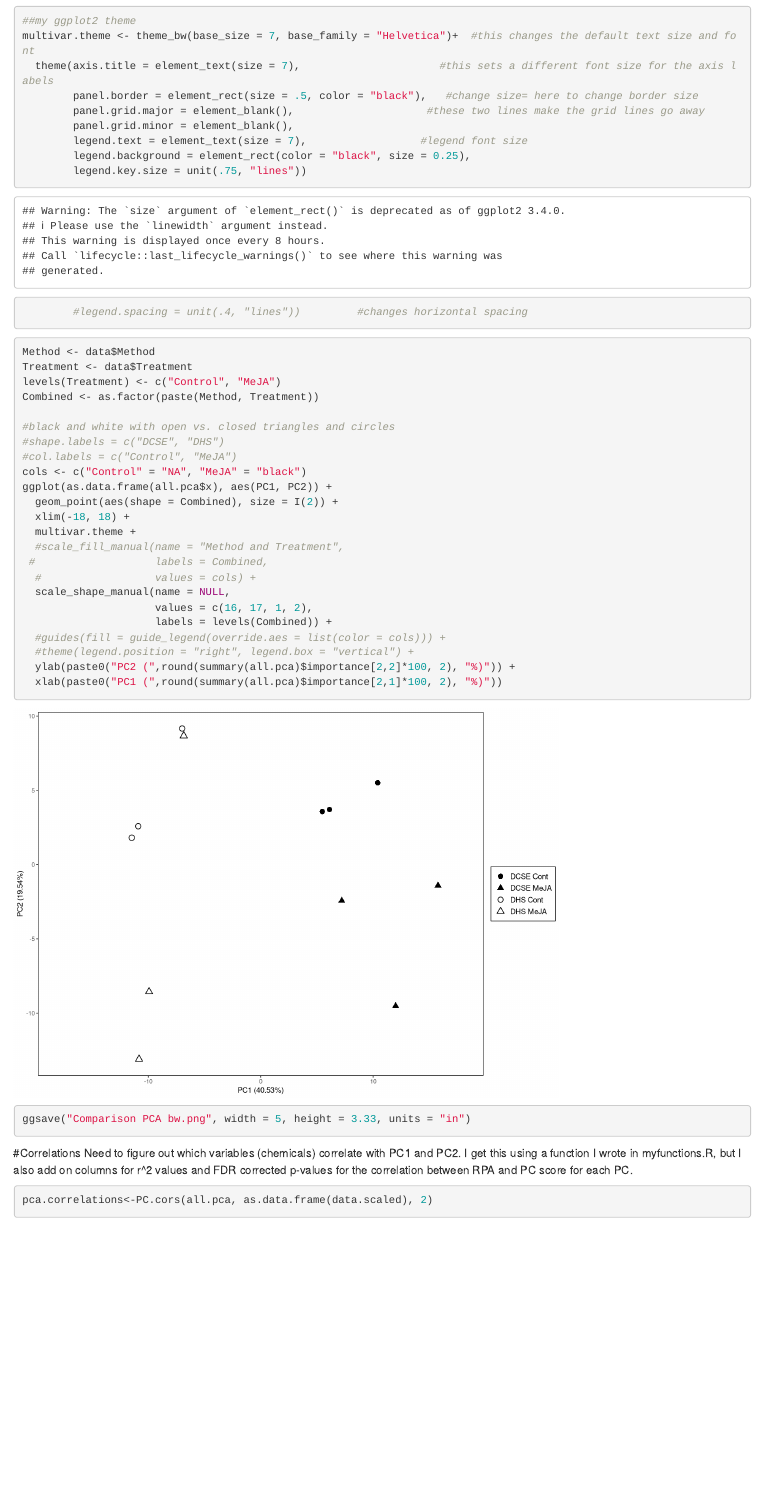
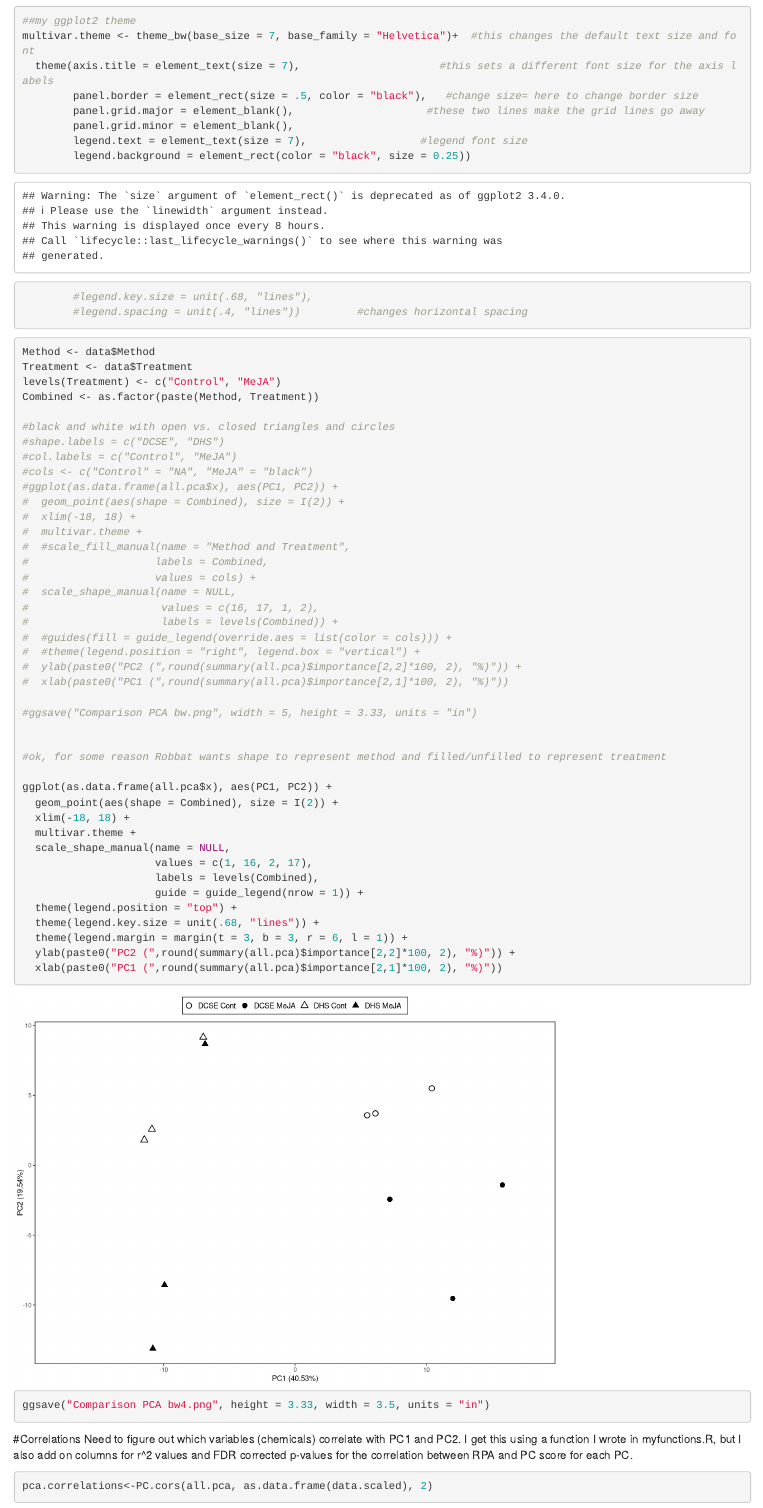
Before and after one commit to Aariq/Twister-Data, an R Markdown document (DHS Comparison Notebook.Rmd): the page in a window 1100 px wide, from 16870 px down. Rendered offline with R 4.5, knitr and Pandoc, with nearby package versions; some code elsewhere in the file could not run offline.

Commit message:
formatting figures
Changed figure formatting to 3.5 in wide x 3.33 in high, which I think
is the journal requirement

````diff
--- a/DHS Comparison Notebook.Rmd
+++ b/DHS Comparison Notebook.Rmd
@@ -160,8 +161,8 @@ multivar.theme <- theme_bw(base_size = 7, base_family = "Helvetica")+  #this cha
         panel.grid.major = element_blank(),                     #these two lines make the grid lines go away
         panel.grid.minor = element_blank(),
         legend.text = element_text(size = 7),                  #legend font size
-        legend.background = element_rect(color = "black", size = 0.25),
-        legend.key.size = unit(.75, "lines"))
+        legend.background = element_rect(color = "black", size = 0.25))
+        #legend.key.size = unit(.68, "lines"),
         #legend.spacing = unit(.4, "lines"))         #changes horizontal spacing
 ```
 
@@ -174,23 +175,42 @@ Combined <- as.factor(paste(Method, Treatment))
 #black and white with open vs. closed triangles and circles
 #shape.labels = c("DCSE", "DHS")
 #col.labels = c("Control", "MeJA")
-cols <- c("Control" = "NA", "MeJA" = "black")
+#cols <- c("Control" = "NA", "MeJA" = "black")
+#ggplot(as.data.frame(all.pca$x), aes(PC1, PC2)) +
+#  geom_point(aes(shape = Combined), size = I(2)) +
+#  xlim(-18, 18) +
+#  multivar.theme +
+#  #scale_fill_manual(name = "Method and Treatment",
+#                    labels = Combined,
+#                    values = cols) +
+#  scale_shape_manual(name = NULL,
+#                     values = c(16, 17, 1, 2),
+#                     labels = levels(Combined)) +
+#  #guides(fill = guide_legend(override.aes = list(color = cols))) +
+#  #theme(legend.position = "right", legend.box = "vertical") +
+#  ylab(paste0("PC2 (",round(summary(all.pca)$importance[2,2]*100, 2), "%)")) +
+#  xlab(paste0("PC1 (",round(summary(all.pca)$importance[2,1]*100, 2), "%)"))
+
+#ggsave("Comparison PCA bw.png", width = 5, height = 3.33, units = "in")
+
+
+#ok, for some reason Robbat wants shape to represent method and filled/unfilled to represent treatment
+
 ggplot(as.data.frame(all.pca$x), aes(PC1, PC2)) +
   geom_point(aes(shape = Combined), size = I(2)) +
   xlim(-18, 18) +
   multivar.theme +
-  #scale_fill_manual(name = "Method and Treatment",
- #                   labels = Combined,
-  #                  values = cols) +
   scale_shape_manual(name = NULL,
-                     values = c(16, 17, 1, 2),
-                     labels = levels(Combined)) +
-  #guides(fill = guide_legend(override.aes = list(color = cols))) +
-  #theme(legend.position = "right", legend.box = "vertical") +
+                     values = c(1, 16, 2, 17),
+                     labels = levels(Combined),
+                     guide = guide_legend(nrow = 1)) +
+  theme(legend.position = "top") +
+  theme(legend.key.size = unit(.68, "lines")) +
+  theme(legend.margin = margin(t = 3, b = 3, r = 6, l = 1)) +
   ylab(paste0("PC2 (",round(summary(all.pca)$importance[2,2]*100, 2), "%)")) +
   xlab(paste0("PC1 (",round(summary(all.pca)$importance[2,1]*100, 2), "%)"))
+ggsave("Comparison PCA bw4.png", height = 3.33, width = 3.5, units = "in")
 
-ggsave("Comparison PCA bw.png", width = 5, height = 3.33, units = "in")
 ```
 
 
--- /dev/null
+++ b/PC1 compounds DHS comparison.csv
@@ -0,0 +1,45 @@
+"",".Variables","PC1.corr.coefs","PC1.r2","PC1.p.corrected"
+"9","1,2-Cyclopentanedione",0.971,0.943,5.1e-06
+"24","2-Hexanone",0.966,0.934,7e-06
+"27","2-Propanone, 1-hydroxy-",0.917,0.841,0.000186
+"33","2(5H)-Furanone",0.938,0.879,7.73e-05
+"34","2H-Pyran-2-one, tetrahydro-",0.896,0.803,0.000483
+"36","3-Furaldehyde",0.927,0.86,0.00013
+"41","4",0.911,0.829,0.000249
+"48","Acetaldehyde",0.92,0.846,0.000172
+"49","Acetophenone",0.927,0.859,0.00013
+"50","Acetylfuran<2->",0.98,0.96,2.17e-06
+"51","alpha-Methylstyrene",0.945,0.893,4.42e-05
+"53","Benzaldehyde",0.969,0.939,6.51e-06
+"83","Butyl acetate",0.951,0.905,2.99e-05
+"95","Caprolactam",0.953,0.908,2.61e-05
+"100","Cedrol",-0.902,0.813,0.000388
+"105","Cyclopentanone",0.926,0.858,0.00013
+"111","Decane",0.965,0.931,7e-06
+"113","Decane, 3-methyl-",0.935,0.873,8.64e-05
+"114","Decane, 4-methyl-",0.914,0.835,0.000217
+"122","Dodecanol<N->",0.977,0.954,2.76e-06
+"123","Ethanol, 2-phenoxy-",0.924,0.854,0.000144
+"124","Ethoxy ethanol<2->",0.916,0.84,0.00019
+"136","Furfural",0.973,0.946,4.3e-06
+"137","Furfural<5-methyl->",0.934,0.872,8.69e-05
+"142","Heneicosane",0.974,0.949,3.86e-06
+"145","Heptane",0.965,0.931,7e-06
+"146","Heptane, 2,4-dimethyl-",0.923,0.853,0.000146
+"148","Heptanoic acid",0.935,0.874,8.64e-05
+"152","Hexadecanol<N->",0.948,0.899,3.57e-05
+"154","Hexanal",0.947,0.898,3.66e-05
+"157","Hexanoic acid",0.933,0.871,8.69e-05
+"168","Homomenthyl salicylate",0.965,0.932,7e-06
+"169","Hydroxybutanoic acid lactone<4->",0.966,0.934,7e-06
+"209","Nonadecane",0.935,0.874,8.64e-05
+"214","Nonanol<N->",0.983,0.966,1.55e-06
+"224","Octanoic acid",0.955,0.912,2.18e-05
+"230","Pentadecane",0.966,0.933,7e-06
+"235","Pentanol",0.985,0.969,1.55e-06
+"237","Phenol",0.977,0.954,2.76e-06
+"244","Pyrrole",0.95,0.903,3.03e-05
+"245","Salicylate<2-ethylhexyl->",0.919,0.845,0.000172
+"256","Tetradecanol<N->",0.919,0.845,0.000172
+"263","Undecane",0.92,0.846,0.000172
+"264","Vanillin",0.9,0.81,0.000405
--- /dev/null
+++ b/PC2 compounds DHS comparison.csv
@@ -0,0 +1,5 @@
+"",".Variables","PC2.corr.coefs","PC2.r2","PC2.p.corrected"
+"69","Benzyl alcohol",-0.952,0.906,0.000494
+"81","Butanoic acid, 3-hexenyl ester, (Z)-",-0.907,0.822,0.00349
+"101","cis-3-Hexenyl isovalerate",-0.905,0.818,0.00349
+"163","Hexenyl acetate<2E->",-0.941,0.886,0.000648
````
Also changed, not shown: Field Experiment.Rmd (+23 -0 lines), .RData, Comparison PCA bw2.png (added), Comparison PCA bw3.png (added), Comparison PCA bw4.png (added), Comparison PCA bw5.png (added), Comparison PCA no legend.png (added), DHS Comparison Notebook.nb.html, Field Experiment.nb.html, Field Trial bw no legend.png (added), Field Trial bw2.png (added), Field Trial bw3.png (added), Field Trial.png, PCA compounds DHS comparison updated.xlsx (added), 2 more files, 1 other file.
